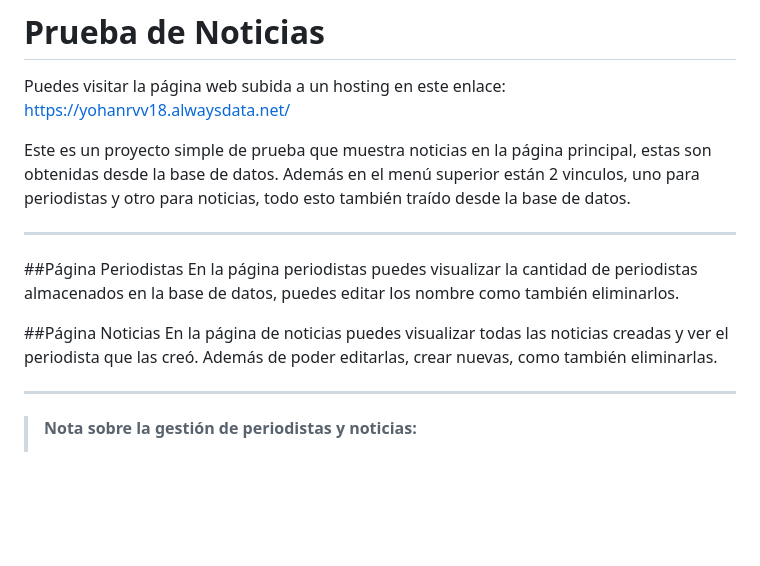
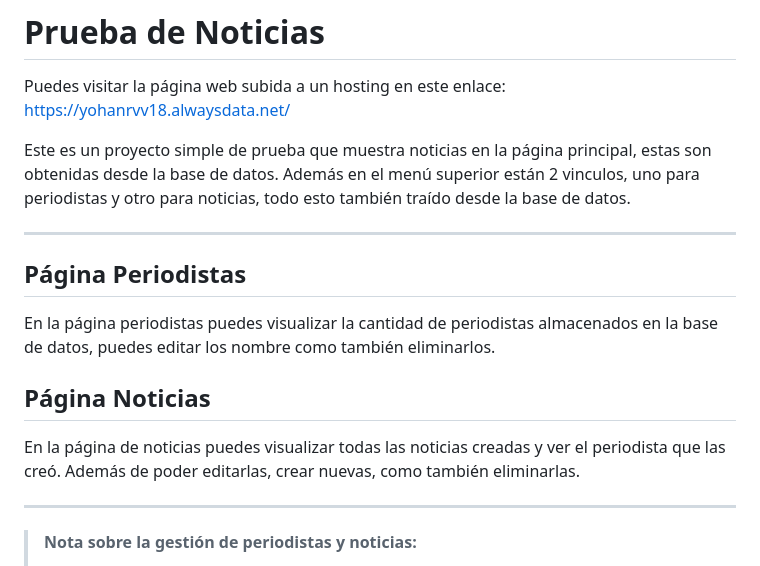
Before and after one commit to YohanRVV/pruebaNoticias, a Markdown page: README.md, the part around the change. GitHub-like rendering; blank space fills up the shorter version.

```diff
--- a/README.md
+++ b/README.md
@@ -6,10 +6,10 @@ Además en el menú superior están 2 vinculos, uno para periodistas y otro para
 
 ---
 
-##Página Periodistas
+## Página Periodistas
 En la página periodistas puedes visualizar la cantidad de periodistas almacenados en la base de datos, puedes editar los nombre como también eliminarlos.
+## Página Noticias
 
-##Página Noticias
 En la página de noticias puedes visualizar todas las noticias creadas y ver el periodista que las creó. Además de poder editarlas, crear nuevas, como también eliminarlas.
 
 ---
```
